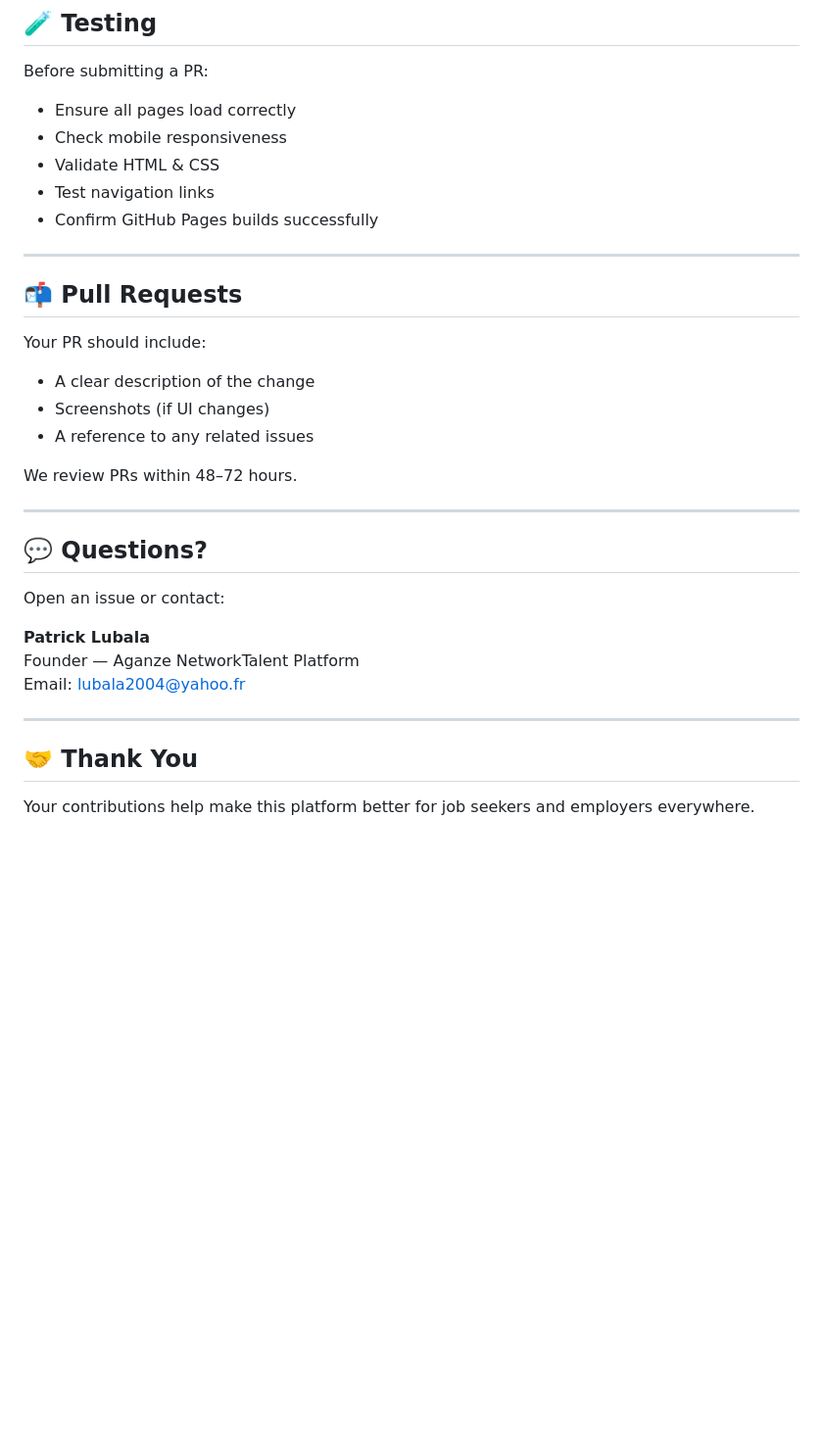
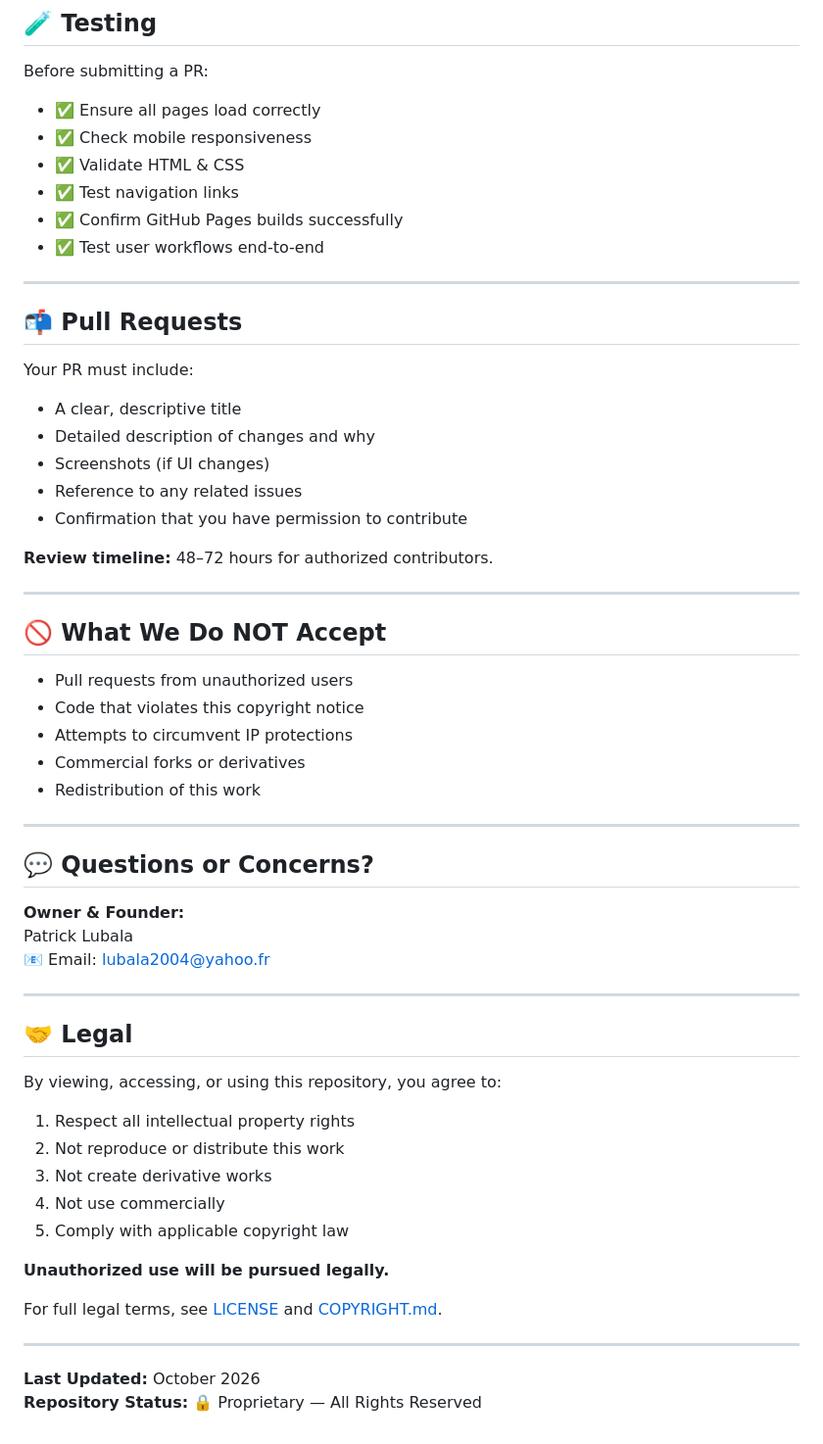
Before and after one commit to plubala2009-hash/Aganze-NetworkTalent-Platform, a Markdown page: README.md, the part around one of its changes. Shown at 98% size. Drawn GitHub-style; blank space fills up the shorter version.

```diff
--- a/README.md
+++ b/README.md
@@ -138,35 +155,60 @@ Follow the existing structure:
 ## 🧪 Testing
 
 Before submitting a PR:
-- Ensure all pages load correctly
-- Check mobile responsiveness
-- Validate HTML & CSS
-- Test navigation links
-- Confirm GitHub Pages builds successfully
+- ✅ Ensure all pages load correctly
+- ✅ Check mobile responsiveness
+- ✅ Validate HTML & CSS
+- ✅ Test navigation links
+- ✅ Confirm GitHub Pages builds successfully
+- ✅ Test user workflows end-to-end
 
 ---
 
 ## 📬 Pull Requests
 
-Your PR should include:
-- A clear description of the change
+Your PR must include:
+- A clear, descriptive title
+- Detailed description of changes and why
 - Screenshots (if UI changes)
-- A reference to any related issues
+- Reference to any related issues
+- Confirmation that you have permission to contribute
 
-We review PRs within 48–72 hours.
+**Review timeline:** 48–72 hours for authorized contributors.
 
 ---
 
-## 💬 Questions?
+## 🚫 What We Do NOT Accept
 
-Open an issue or contact:
-
-**Patrick Lubala**
-Founder — Aganze NetworkTalent Platform
-Email: lubala2004@yahoo.fr
+- Pull requests from unauthorized users
+- Code that violates this copyright notice
+- Attempts to circumvent IP protections
+- Commercial forks or derivatives
+- Redistribution of this work
 
 ---
 
-## 🤝 Thank You
+## 💬 Questions or Concerns?
 
-Your contributions help make this platform better for job seekers and employers everywhere.
+**Owner & Founder:**
+Patrick Lubala
+📧 Email: lubala2004@yahoo.fr
+
+---
+
+## 🤝 Legal
+
+By viewing, accessing, or using this repository, you agree to:
+1. Respect all intellectual property rights
+2. Not reproduce or distribute this work
+3. Not create derivative works
+4. Not use commercially
+5. Comply with applicable copyright law
+
+**Unauthorized use will be pursued legally.**
+
+For full legal terms, see [LICENSE](./LICENSE) and [COPYRIGHT.md](./COPYRIGHT.md).
+
+---
+
+**Last Updated:** October 2026
+**Repository Status:** 🔒 Proprietary — All Rights Reserved
```
Also changed, not shown: other parts of README.md (+49 -32 lines).
